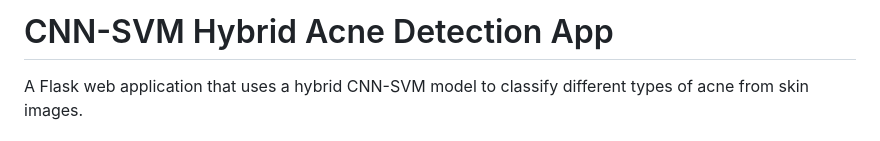
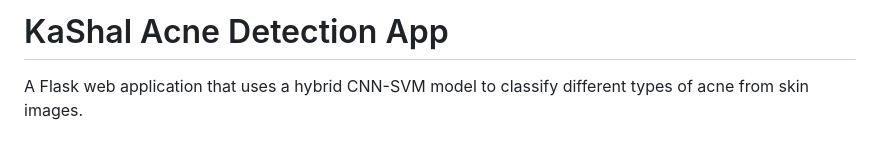
Before and after one commit to shalinishrivastav/KaShal-acne-detector, a Markdown page: README.md, the part around the change. GitHub-like rendering.

```diff
--- a/README.md
+++ b/README.md
@@ -1,4 +1,4 @@
-# CNN-SVM Hybrid Acne Detection App
+# KaShal Acne Detection App
 
 A Flask web application that uses a hybrid CNN-SVM model to classify different types of acne from skin images.
 
```
